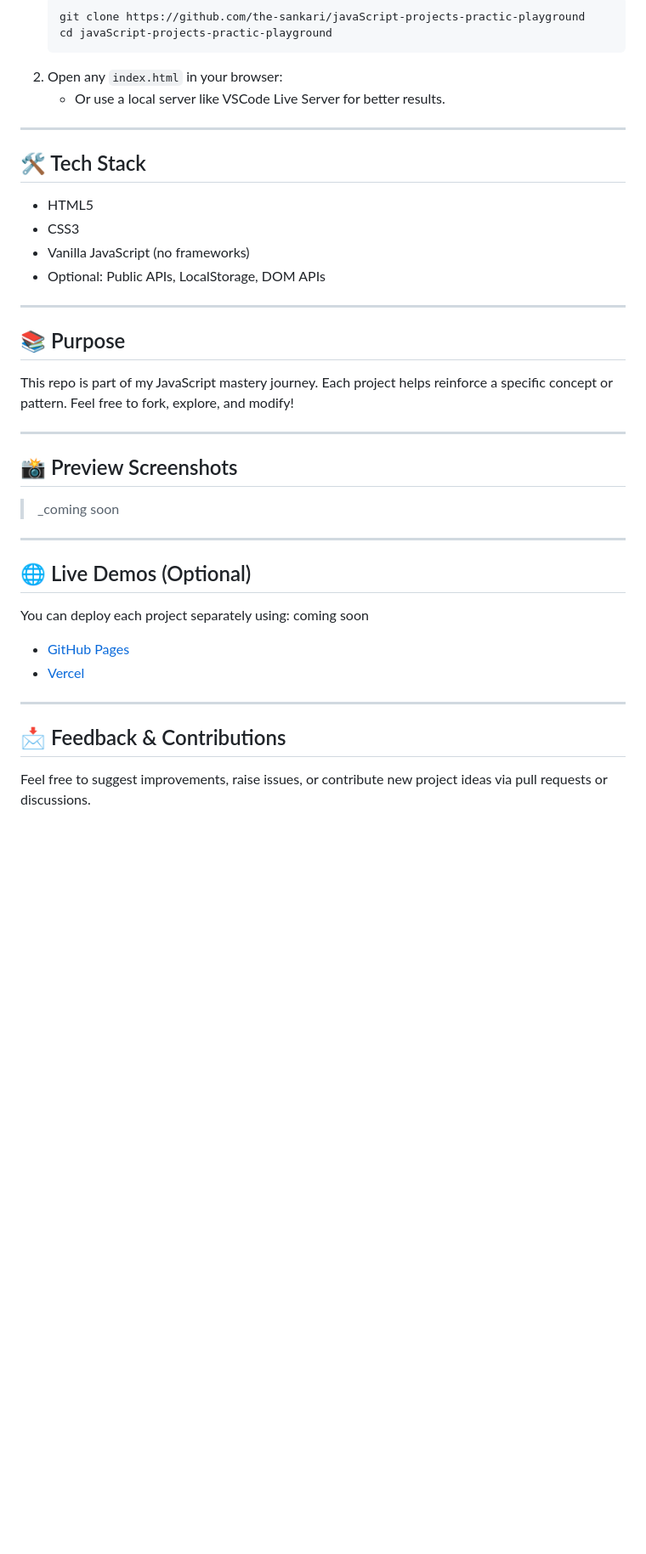
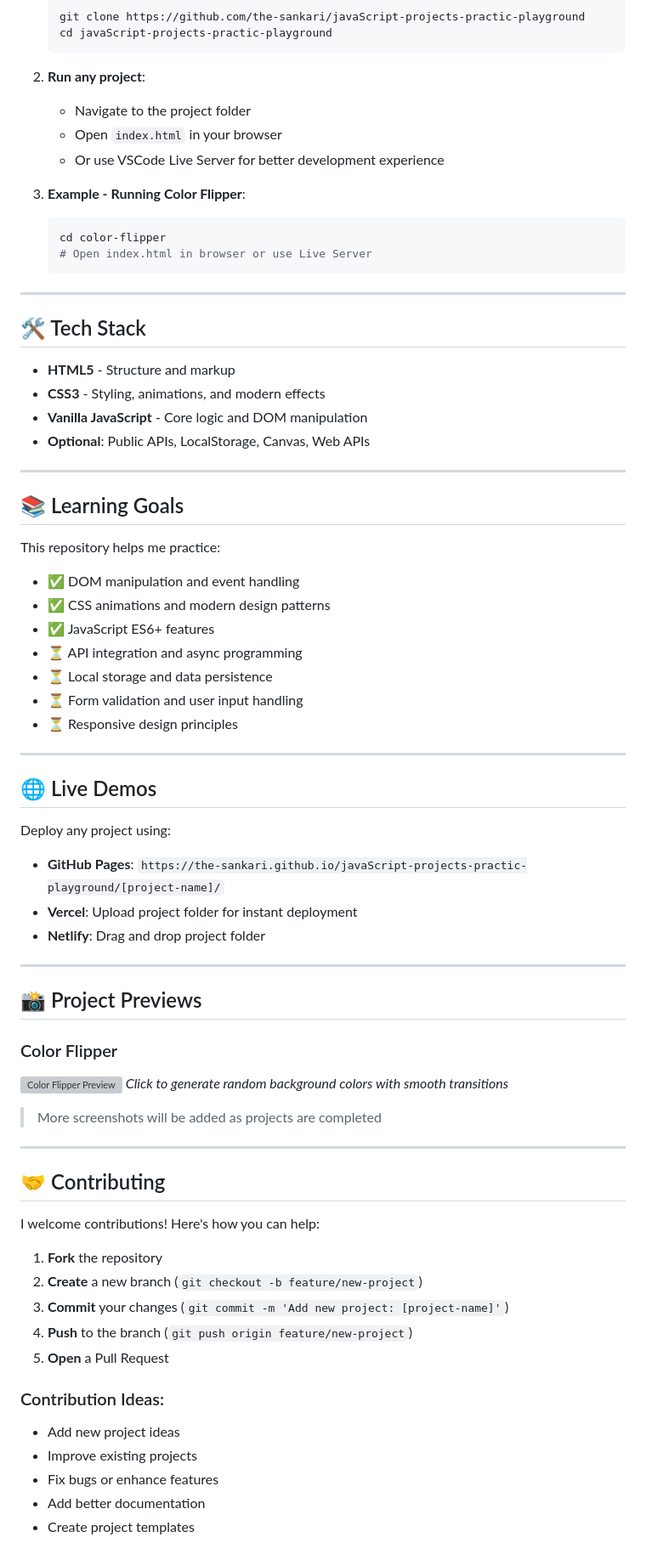
Before and after one commit to the-sankari/javaScript-projects-practic-playground, a Markdown page: README.md, the part around one of its changes. Shown at 85% size. GitHub-like rendering; blank space fills up the shorter version; grey boxes are pictures that could not be loaded.

````diff
--- a/README.md
+++ b/README.md
@@ -51,41 +70,80 @@ Each project is stored in its own folder. Simply open the corresponding HTML fil
    git clone https://github.com/the-sankari/javaScript-projects-practic-playground
    cd javaScript-projects-practic-playground
    ```
-2. Open any `index.html` in your browser:
-   - Or use a local server like VSCode Live Server for better results.
+
+2. **Run any project**:
+
+   - Navigate to the project folder
+   - Open `index.html` in your browser
+   - Or use VSCode Live Server for better development experience
+
+3. **Example - Running Color Flipper**:
+   ```bash
+   cd color-flipper
+   # Open index.html in browser or use Live Server
+   ```
 
 ---
 
 ## 🛠️ Tech Stack
 
-- HTML5
-- CSS3
-- Vanilla JavaScript (no frameworks)
-- Optional: Public APIs, LocalStorage, DOM APIs
+- **HTML5** - Structure and markup
+- **CSS3** - Styling, animations, and modern effects
+- **Vanilla JavaScript** - Core logic and DOM manipulation
+- **Optional**: Public APIs, LocalStorage, Canvas, Web APIs
 
 ---
 
-## 📚 Purpose
+## 📚 Learning Goals
 
-This repo is part of my JavaScript mastery journey. Each project helps reinforce a specific concept or pattern. Feel free to fork, explore, and modify!
+This repository helps me practice:
+
+- ✅ DOM manipulation and event handling
+- ✅ CSS animations and modern design patterns
+- ✅ JavaScript ES6+ features
+- ⏳ API integration and async programming
+- ⏳ Local storage and data persistence
+- ⏳ Form validation and user input handling
+- ⏳ Responsive design principles
 
 ---
 
-## 📸 Preview Screenshots
+## 🌐 Live Demos
 
-> _coming soon
+Deploy any project using:
+
+- **GitHub Pages**: `https://the-sankari.github.io/javaScript-projects-practic-playground/[project-name]/`
+- **Vercel**: Upload project folder for instant deployment
+- **Netlify**: Drag and drop project folder
 
 ---
 
-## 🌐 Live Demos (Optional)
+## 📸 Project Previews
 
-You can deploy each project separately using:
-coming soon
-- [GitHub Pages](https://pages.github.com/)
-- [Vercel](https://vercel.com/)
+### Color Flipper
+
+![Color Flipper Preview](https://via.placeholder.com/400x250/667eea/ffffff?text=Color+Flipper+Preview)
+_Click to generate random background colors with smooth transitions_
+
+> More screenshots will be added as projects are completed
 
 ---
 
-## 📩 Feedback & Contributions
+## 🤝 Contributing
 
-Feel free to suggest improvements, raise issues, or contribute new project ideas via pull requests or discussions.
+I welcome contributions! Here's how you can help:
+
+1. **Fork** the repository
+2. **Create** a new branch (`git checkout -b feature/new-project`)
+3. **Commit** your changes (`git commit -m 'Add new project: [project-name]'`)
+4. **Push** to the branch (`git push origin feature/new-project`)
+5. **Open** a Pull Request
+
+### Contribution Ideas:
+
+- Add new project ideas
+- Improve existing projects
+- Fix bugs or enhance features
+- Add better documentation
+- Create project templates
+
````
Also changed, not shown: other parts of README.md (+74 -32 lines).
